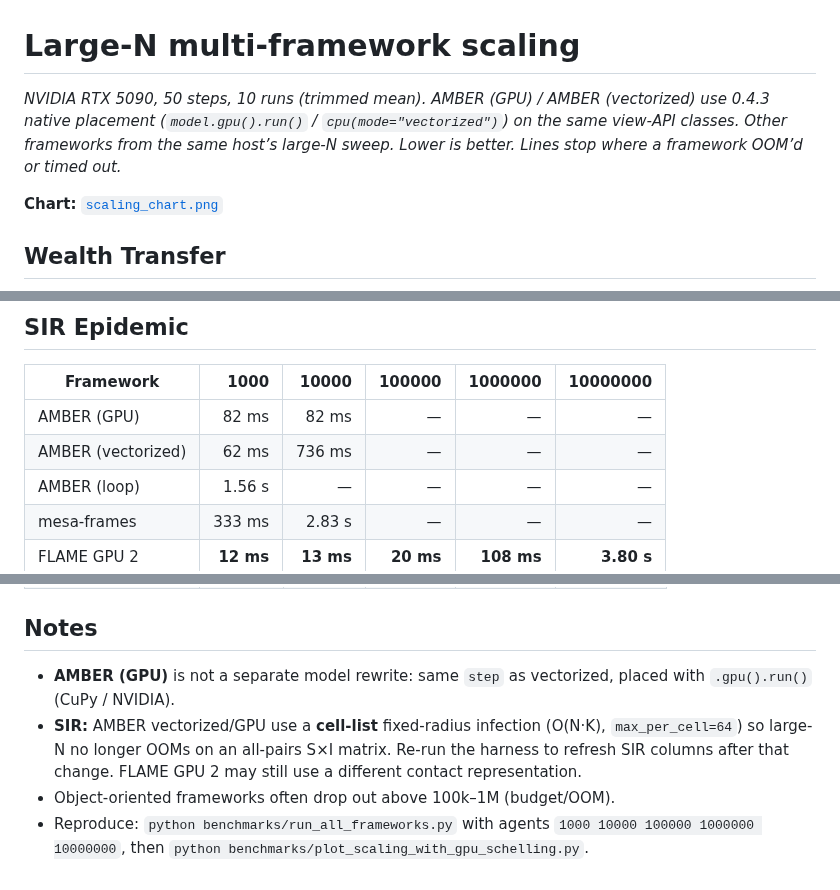
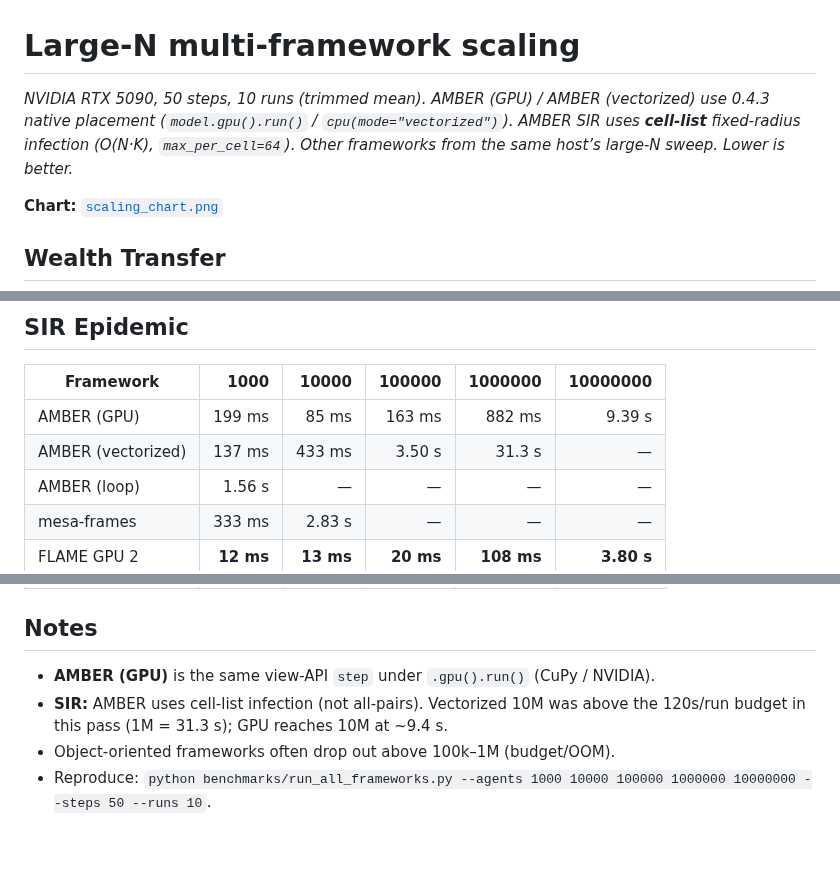
Before and after one commit to a11to1n3/AMBER, a Markdown page: benchmarks/results/summary_table.md, 3 parts joined by grey strips. Rendered like a GitHub page; blank space fills up the shorter version.

```diff
--- a/benchmarks/results/summary_table.md
+++ b/benchmarks/results/summary_table.md
@@ -1,6 +1,6 @@
 # Large-N multi-framework scaling
 
-_NVIDIA RTX 5090, 50 steps, 10 runs (trimmed mean). AMBER (GPU) / AMBER (vectorized) use 0.4.3 native placement (`model.gpu().run()` / `cpu(mode="vectorized")`) on the same view-API classes. Other frameworks from the same host’s large-N sweep. Lower is better. Lines stop where a framework OOM’d or timed out._
+_NVIDIA RTX 5090, 50 steps, 10 runs (trimmed mean). AMBER (GPU) / AMBER (vectorized) use 0.4.3 native placement (`model.gpu().run()` / `cpu(mode="vectorized")`). AMBER SIR uses **cell-list** fixed-radius infection (O(N·K), `max_per_cell=64`). Other frameworks from the same host’s large-N sweep. Lower is better._
 
 **Chart:** [`scaling_chart.png`](scaling_chart.png)
 
@@ -38,8 +38,8 @@ _NVIDIA RTX 5090, 50 steps, 10 runs (trimmed mean). AMBER (GPU) / AMBER (vectori
 
 | Framework | 1000 | 10000 | 100000 | 1000000 | 10000000 |
 |---|---:|---:|---:|---:|---:|
-| AMBER (GPU) | 82 ms | 82 ms | — | — | — |
-| AMBER (vectorized) | 62 ms | 736 ms | — | — | — |
+| AMBER (GPU) | 199 ms | 85 ms | 163 ms | 882 ms | 9.39 s |
+| AMBER (vectorized) | 137 ms | 433 ms | 3.50 s | 31.3 s | — |
 | AMBER (loop) | 1.56 s | — | — | — | — |
 | mesa-frames | 333 ms | 2.83 s | — | — | — |
 | FLAME GPU 2 | **12 ms** | **13 ms** | **20 ms** | **108 ms** | **3.80 s** |
@@ -66,10 +66,7 @@ _NVIDIA RTX 5090, 50 steps, 10 runs (trimmed mean). AMBER (GPU) / AMBER (vectori
 
 ## Notes
 
-- **AMBER (GPU)** is not a separate model rewrite: same `step` as vectorized, placed with `.gpu().run()` (CuPy / NVIDIA).
-- **SIR:** AMBER vectorized/GPU use a **cell-list** fixed-radius infection
-  (O(N·K), `max_per_cell=64`) so large-N no longer OOMs on an all-pairs
-  S×I matrix. Re-run the harness to refresh SIR columns after that change.
-  FLAME GPU 2 may still use a different contact representation.
+- **AMBER (GPU)** is the same view-API `step` under `.gpu().run()` (CuPy / NVIDIA).
+- **SIR:** AMBER uses cell-list infection (not all-pairs). Vectorized 10M was above the 120s/run budget in this pass (1M = 31.3 s); GPU reaches 10M at ~9.4 s.
 - Object-oriented frameworks often drop out above 100k–1M (budget/OOM).
-- Reproduce: `python benchmarks/run_all_frameworks.py` with agents `1000 10000 100000 1000000 10000000`, then `python benchmarks/plot_scaling_with_gpu_schelling.py`.
+- Reproduce: `python benchmarks/run_all_frameworks.py --agents 1000 10000 100000 1000000 10000000 --steps 50 --runs 10`.
```
Also changed, not shown: README.md (+3 -4 lines), benchmarks/README.md (+4 -4 lines), benchmarks/results/scaling_chart.png, 1 other file.
